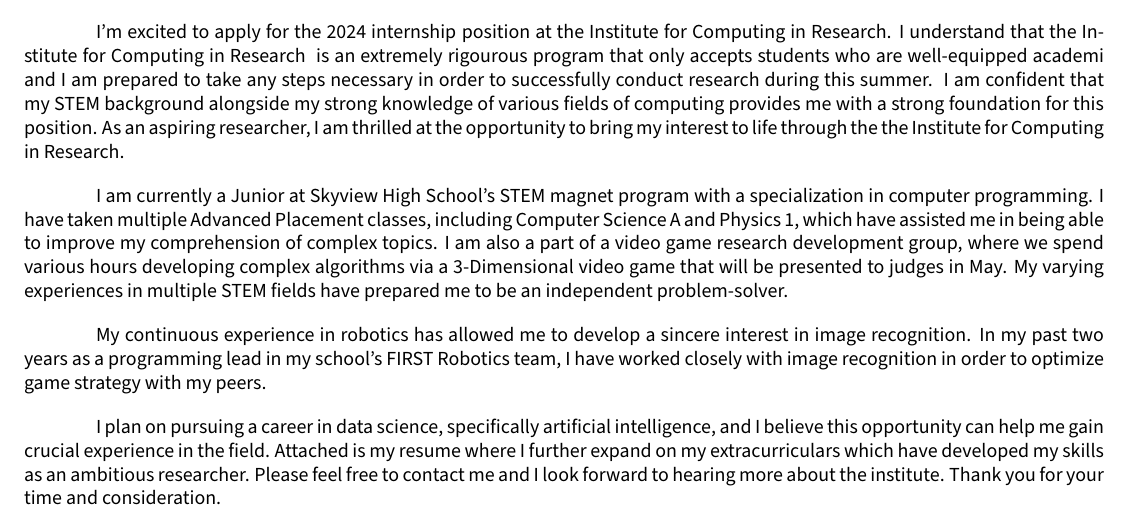
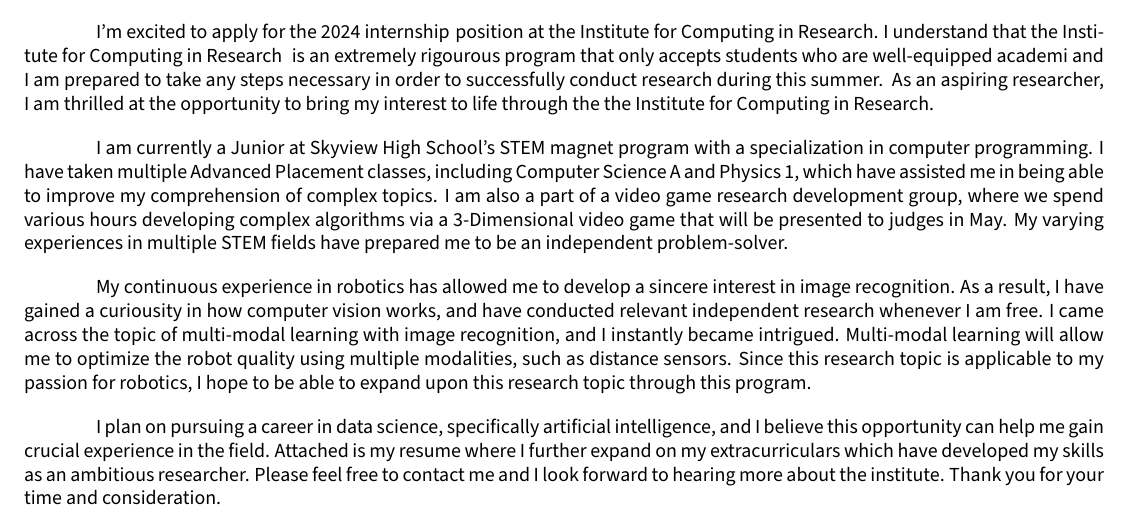
Before and after one commit to kimmpy/cover-letter, a LaTeX letter (cover_letter.tex, which reads Sections/closing.tex, Sections/opening.tex): part of the page, cut so that both start at the same text. The pictures show the PDF file cover_letter.pdf that the author committed with the source.

Commit message:
finished!!!!

```diff
--- a/Sections/closing.tex
+++ b/Sections/closing.tex
@@ -5,9 +5,24 @@
 % https://www.indeed.com/career-advice/resumes-cover-letters/how-to-write-a-cover-letter
 
 
-My continuous experience in robotics has allowed me
-to develop a sincere interest in image recognition.
-In my past two years as a programming lead in my
-school’s FIRST Robotics team, I have worked closely
- with image recognition in order to optimize game
-  strategy with my peers.
+%My continuous experience in robotics has allowed me
+%to develop a sincere interest in image recognition.
+%In my past two years as a programming lead in my
+%school’s FIRST Robotics team, I have worked closely
+% with image recognition in order to optimize game
+%  strategy with my peers. As a result, I have gained a curiosity in how
+%  computer vision works, and have conducted relevant independent research during my own free time.
+%
+%  I am confident that my STEM background alongside my strong
+%  knowledge of various fields of computing provides me with
+%  a strong foundation for this position.
+
+My continuous experience in robotics
+has allowed me to develop a sincere interest in image recognition.
+As a result, I have gained a curiousity in how computer vision works,
+and have conducted relevant independent research whenever I am free.
+I came across the topic of multi-modal learning with image recognition, and I
+instantly became intrigued. Multi-modal learning will allow me to optimize the robot
+quality using multiple modalities, such as distance sensors. Since this research
+topic is applicable to my passion for robotics, I hope to be able to expand
+upon this research topic through this program.
--- a/Sections/opening.tex
+++ b/Sections/opening.tex
@@ -6,9 +6,6 @@
 
 I'm excited to apply for the \position\;position at \company.
 \areaofinterest\,
-I am confident that my STEM background alongside my strong
-knowledge of various fields of computing provides me with
-a strong foundation for this position.
 As an aspiring researcher,
 I am thrilled at the opportunity
 to bring my interest to life through the \company.
```
Also changed, not shown: cover_letter.pdf, 3 other files.
